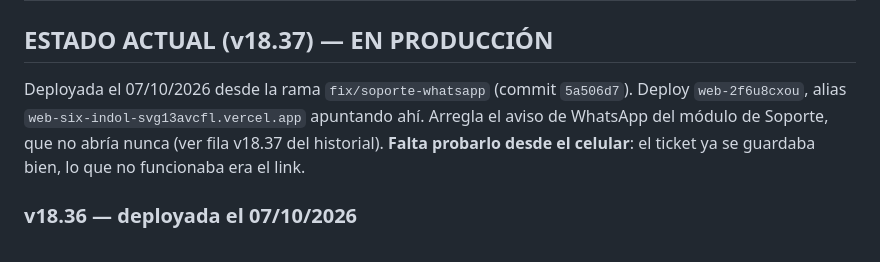
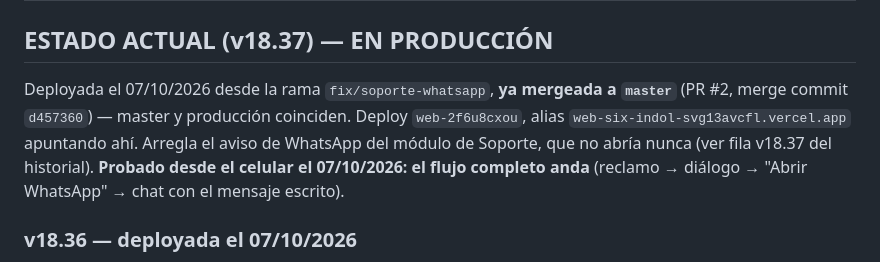
Before and after one commit to milifs/matarife-system, a Markdown page: don_chacho/CLAUDE.md, the part around the change. Rendered like a GitHub page.

Commit message:
docs: v18.37 mergeada a master y probada desde el celular
Co-Authored-By: Claude Opus 4.7 <noreply@anthropic.com>

```diff
--- a/don_chacho/CLAUDE.md
+++ b/don_chacho/CLAUDE.md
@@ -361,7 +361,7 @@ vercel --prod
 
 ## ESTADO ACTUAL (v18.37) — EN PRODUCCIÓN
 
-Deployada el 07/10/2026 desde la rama `fix/soporte-whatsapp` (commit `5a506d7`). Deploy `web-2f6u8cxou`, alias `web-six-indol-svg13avcfl.vercel.app` apuntando ahí. Arregla el aviso de WhatsApp del módulo de Soporte, que no abría nunca (ver fila v18.37 del historial). **Falta probarlo desde el celular**: el ticket ya se guardaba bien, lo que no funcionaba era el link.
+Deployada el 07/10/2026 desde la rama `fix/soporte-whatsapp`, **ya mergeada a `master`** (PR #2, merge commit `d457360`) — master y producción coinciden. Deploy `web-2f6u8cxou`, alias `web-six-indol-svg13avcfl.vercel.app` apuntando ahí. Arregla el aviso de WhatsApp del módulo de Soporte, que no abría nunca (ver fila v18.37 del historial). **Probado desde el celular el 07/10/2026: el flujo completo anda** (reclamo → diálogo → "Abrir WhatsApp" → chat con el mensaje escrito).
 
 ### v18.36 — deployada el 07/10/2026
 
```
